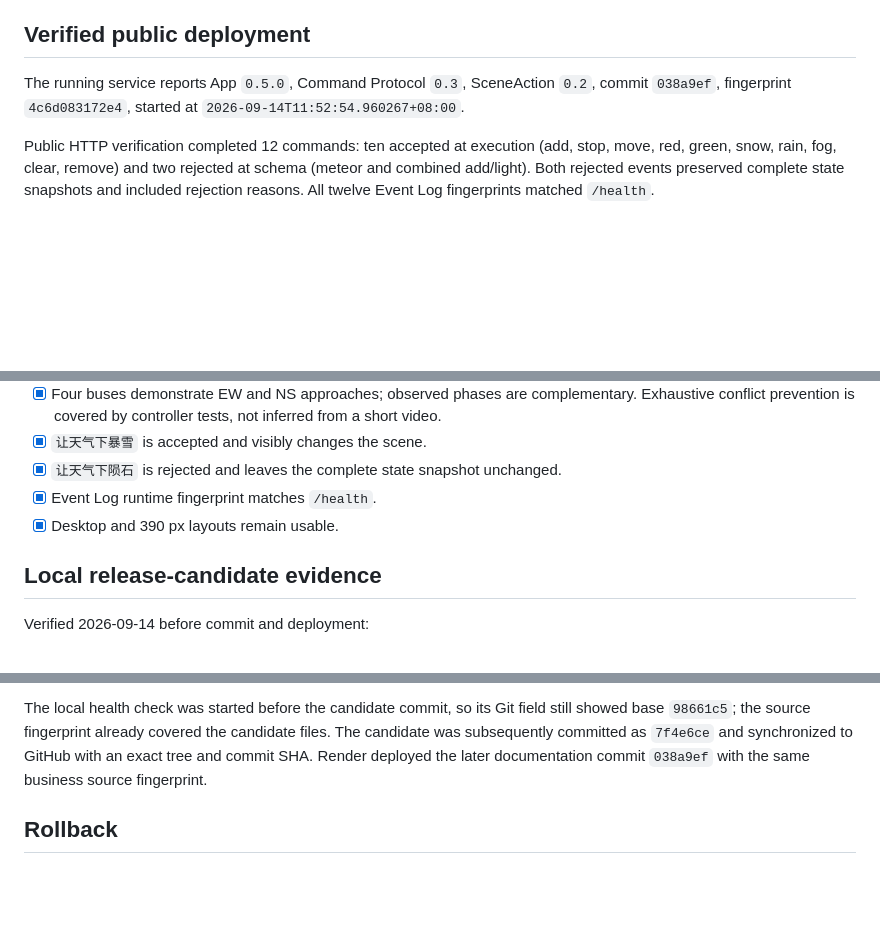
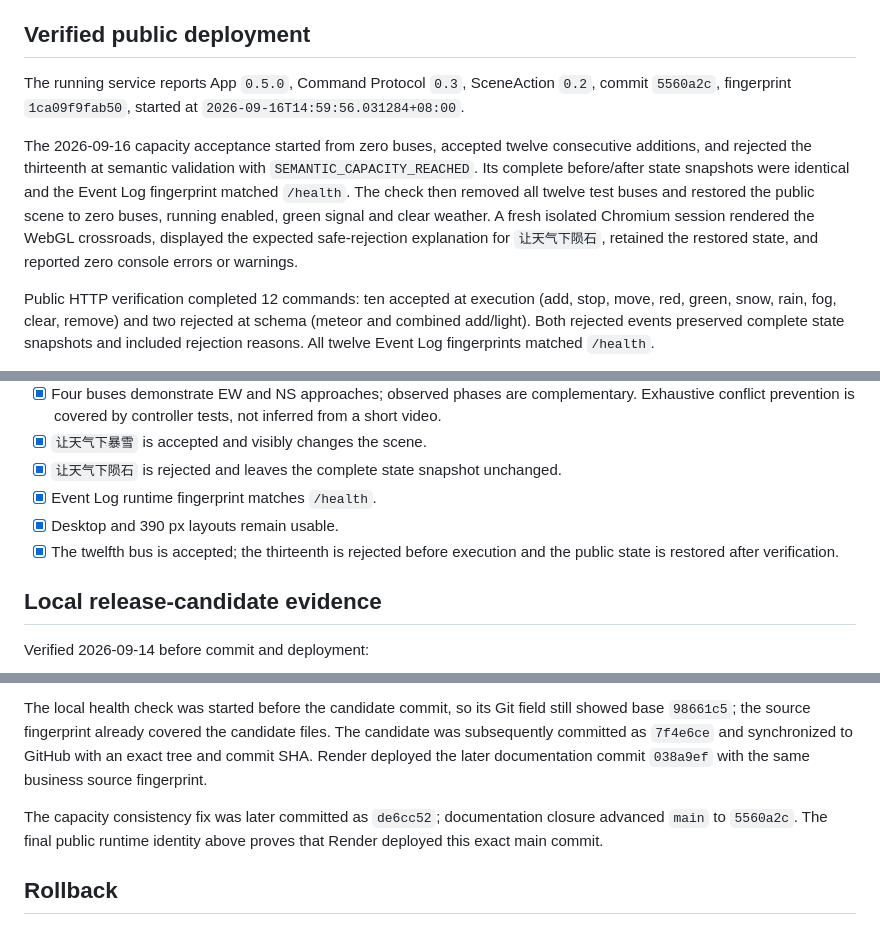
Before and after one commit to Cluckin-VV/AI-builderkack-traffic-lab, a Markdown page: docs/public-deployment-v0.5.md, 3 parts joined by grey strips. GitHub-like rendering; blank space fills up the shorter version.

Commit message:
docs: record final public capacity acceptance

```diff
--- a/docs/public-deployment-v0.5.md
+++ b/docs/public-deployment-v0.5.md
@@ -4,7 +4,9 @@ Status: **deployed; public HTTP and isolated Chromium browser acceptance passed
 
 ## Verified public deployment
 
-The running service reports App `0.5.0`, Command Protocol `0.3`, SceneAction `0.2`, commit `038a9ef`, fingerprint `4c6d083172e4`, started at `2026-09-14T11:52:54.960267+08:00`.
+The running service reports App `0.5.0`, Command Protocol `0.3`, SceneAction `0.2`, commit `5560a2c`, fingerprint `1ca09f9fab50`, started at `2026-09-16T14:59:56.031284+08:00`.
+
+The 2026-09-16 capacity acceptance started from zero buses, accepted twelve consecutive additions, and rejected the thirteenth at semantic validation with `SEMANTIC_CAPACITY_REACHED`. Its complete before/after state snapshots were identical and the Event Log fingerprint matched `/health`. The check then removed all twelve test buses and restored the public scene to zero buses, running enabled, green signal and clear weather. A fresh isolated Chromium session rendered the WebGL crossroads, displayed the expected safe-rejection explanation for `让天气下陨石`, retained the restored state, and reported zero console errors or warnings.
 
 Public HTTP verification completed 12 commands: ten accepted at execution (add, stop, move, red, green, snow, rain, fog, clear, remove) and two rejected at schema (meteor and combined add/light). Both rejected events preserved complete state snapshots and included rejection reasons. All twelve Event Log fingerprints matched `/health`.
 
@@ -61,6 +63,7 @@ The final values are recorded only after a successful public check. A stale v0.4
 - [x] `让天气下陨石` is rejected and leaves the complete state snapshot unchanged.
 - [x] Event Log runtime fingerprint matches `/health`.
 - [x] Desktop and 390 px layouts remain usable.
+- [x] The twelfth bus is accepted; the thirteenth is rejected before execution and the public state is restored after verification.
 
 ## Local release-candidate evidence
 
@@ -74,6 +77,8 @@ Verified 2026-09-14 before commit and deployment:
 
 The local health check was started before the candidate commit, so its Git field still showed base `98661c5`; the source fingerprint already covered the candidate files. The candidate was subsequently committed as `7f4e6ce` and synchronized to GitHub with an exact tree and commit SHA. Render deployed the later documentation commit `038a9ef` with the same business source fingerprint.
 
+The capacity consistency fix was later committed as `de6cc52`; documentation closure advanced `main` to `5560a2c`. The final public runtime identity above proves that Render deployed this exact main commit.
+
 ## Rollback
 
 If health, WebGL startup, safe rejection or action execution fails, redeploy the last verified v0.4 commit `fbd8c05`. Repository rollback must use a normal revert commit; never force-push the judged branch.
```
Also changed, not shown: other parts of docs/public-deployment-v0.5.md (+1 -1 lines), docs/final-submission-audit-v0.5.md (+9 -10 lines).
